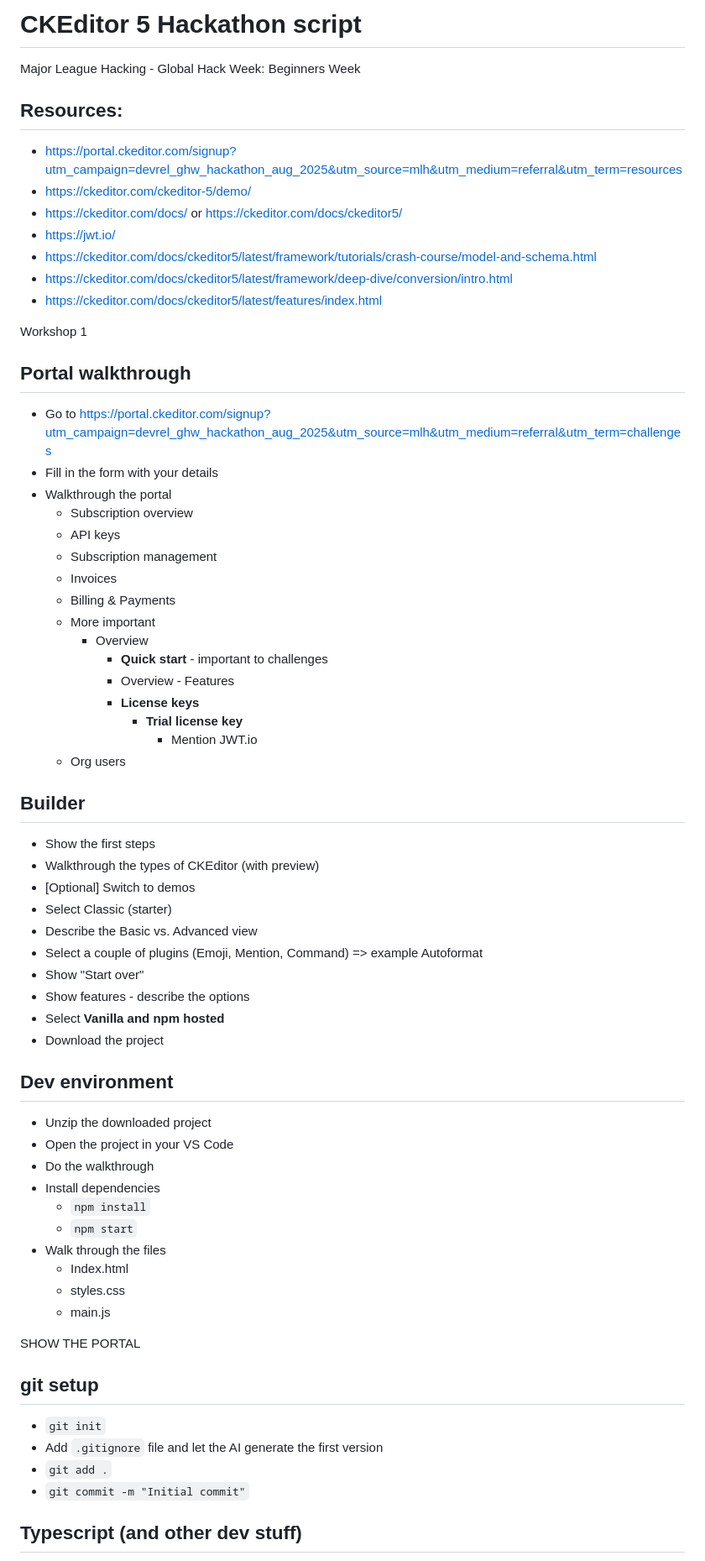
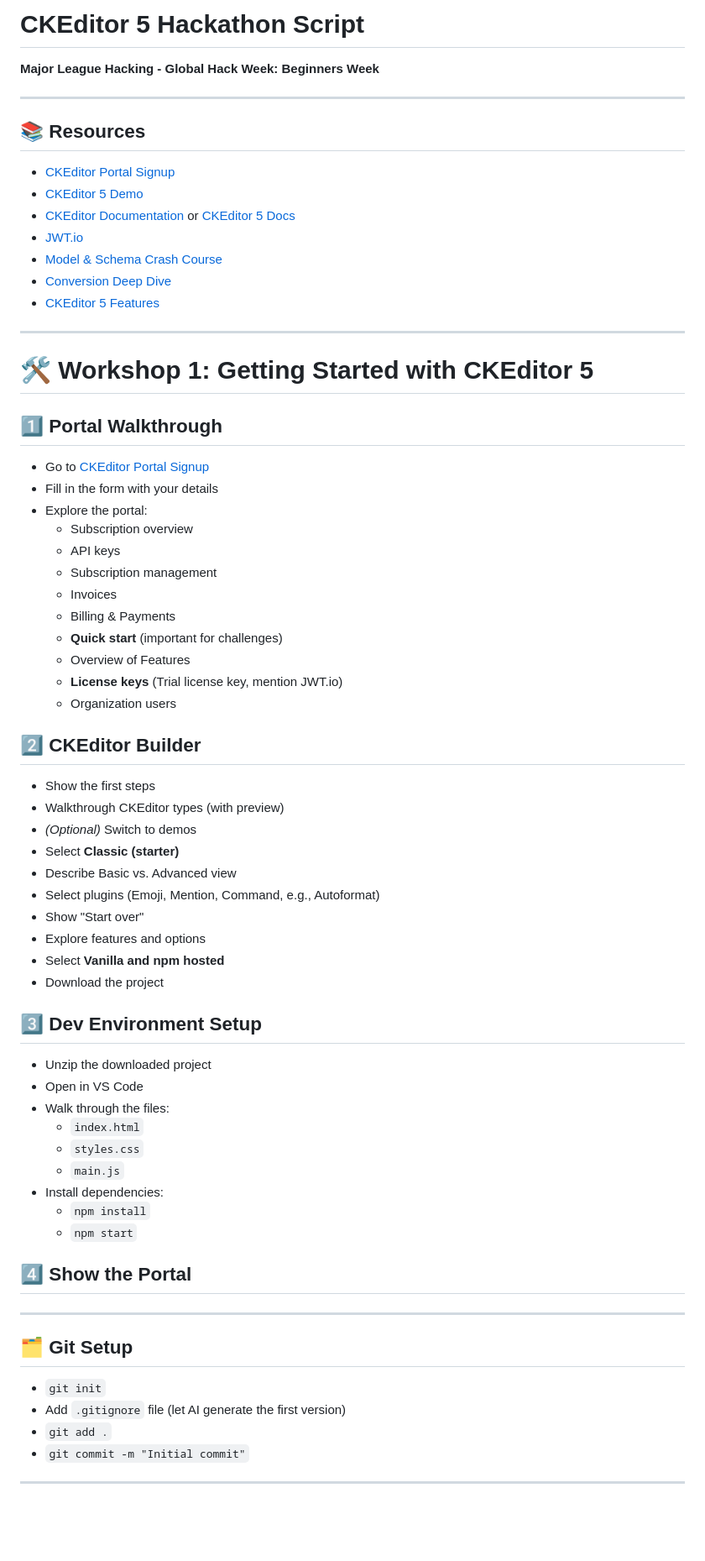
Before and after one commit to Simply007/devrel-mlh-workshops-aug-2025, a Markdown page: SCRIPT.md, the part around the change printed below. Shown: that part at 84% size. Drawn GitHub-style; blank space fills up the shorter version.

Commit message:
polish script

```diff
--- a/SCRIPT.md
+++ b/SCRIPT.md
@@ -1,72 +1,73 @@
-# CKEditor 5 Hackathon script
+# CKEditor 5 Hackathon Script
 
-Major League Hacking - Global Hack Week: Beginners Week
+**Major League Hacking - Global Hack Week: Beginners Week**
 
-## Resources:
+---
 
-- https://portal.ckeditor.com/signup?utm_campaign=devrel_ghw_hackathon_aug_2025&utm_source=mlh&utm_medium=referral&utm_term=resources
-- https://ckeditor.com/ckeditor-5/demo/
-- https://ckeditor.com/docs/ or https://ckeditor.com/docs/ckeditor5/
-- https://jwt.io/
-- https://ckeditor.com/docs/ckeditor5/latest/framework/tutorials/crash-course/model-and-schema.html
-- https://ckeditor.com/docs/ckeditor5/latest/framework/deep-dive/conversion/intro.html
-- https://ckeditor.com/docs/ckeditor5/latest/features/index.html
+## 📚 Resources
 
-Workshop 1
+- [CKEditor Portal Signup](https://portal.ckeditor.com/signup?utm_campaign=devrel_ghw_hackathon_aug_2025&utm_source=mlh&utm_medium=referral&utm_term=resources)
+- [CKEditor 5 Demo](https://ckeditor.com/ckeditor-5/demo/)
+- [CKEditor Documentation](https://ckeditor.com/docs/) or [CKEditor 5 Docs](https://ckeditor.com/docs/ckeditor5/)
+- [JWT.io](https://jwt.io/)
+- [Model & Schema Crash Course](https://ckeditor.com/docs/ckeditor5/latest/framework/tutorials/crash-course/model-and-schema.html)
+- [Conversion Deep Dive](https://ckeditor.com/docs/ckeditor5/latest/framework/deep-dive/conversion/intro.html)
+- [CKEditor 5 Features](https://ckeditor.com/docs/ckeditor5/latest/features/index.html)
 
-## Portal walkthrough
+---
 
-- Go to <https://portal.ckeditor.com/signup?utm_campaign=devrel_ghw_hackathon_aug_2025&utm_source=mlh&utm_medium=referral&utm_term=challenges>
+# 🛠 Workshop 1: Getting Started with CKEditor 5
+
+## 1️⃣ Portal Walkthrough
+
+- Go to [CKEditor Portal Signup](https://portal.ckeditor.com/signup?utm_campaign=devrel_ghw_hackathon_aug_2025&utm_source=mlh&utm_medium=referral&utm_term=challenges)
 - Fill in the form with your details
-- Walkthrough the portal
+- Explore the portal:
   - Subscription overview
   - API keys
   - Subscription management
   - Invoices
   - Billing & Payments
-  - More important
-    - Overview
-      - **Quick start** - important to challenges
-      - Overview - Features
-      - **License keys**
-        - **Trial license key**
-          - Mention JWT.io
-  - Org users
+  - **Quick start** (important for challenges)
+  - Overview of Features
+  - **License keys** (Trial license key, mention JWT.io)
+  - Organization users
 
-## Builder
+## 2️⃣ CKEditor Builder
 
 - Show the first steps
-- Walkthrough the types of CKEditor (with preview)
-- [Optional] Switch to demos
-- Select Classic (starter)
-- Describe the Basic vs. Advanced view
-- Select a couple of plugins (Emoji, Mention, Command) => example Autoformat
+- Walkthrough CKEditor types (with preview)
+- *(Optional)* Switch to demos
+- Select **Classic (starter)**
+- Describe Basic vs. Advanced view
+- Select plugins (Emoji, Mention, Command, e.g., Autoformat)
 - Show "Start over"
-- Show features - describe the options
+- Explore features and options
 - Select **Vanilla and npm hosted**
 - Download the project
 
-## Dev environment
+## 3️⃣ Dev Environment Setup
 
 - Unzip the downloaded project
-- Open the project in your VS Code
-- Do the walkthrough
-- Install dependencies
+- Open in VS Code
+- Walk through the files:
+  - `index.html`
+  - `styles.css`
+  - `main.js`
+- Install dependencies:
   - `npm install`
   - `npm start`
-- Walk through the files
-  - Index.html
-  - styles.css
-  - main.js
 
-SHOW THE PORTAL
+## 4️⃣ Show the Portal
 
-## git setup
+---
+
+## 🗂 Git Setup
 
 - `git init`
-- Add `.gitignore` file and let the AI generate the first version
+- Add `.gitignore` file (let AI generate the first version)
 - `git add .`
 - `git commit -m "Initial commit"`
 
-## Typescript (and other dev stuff)
+---
 
```
Also changed, not shown: other parts of SCRIPT.md (+169 -165 lines).
